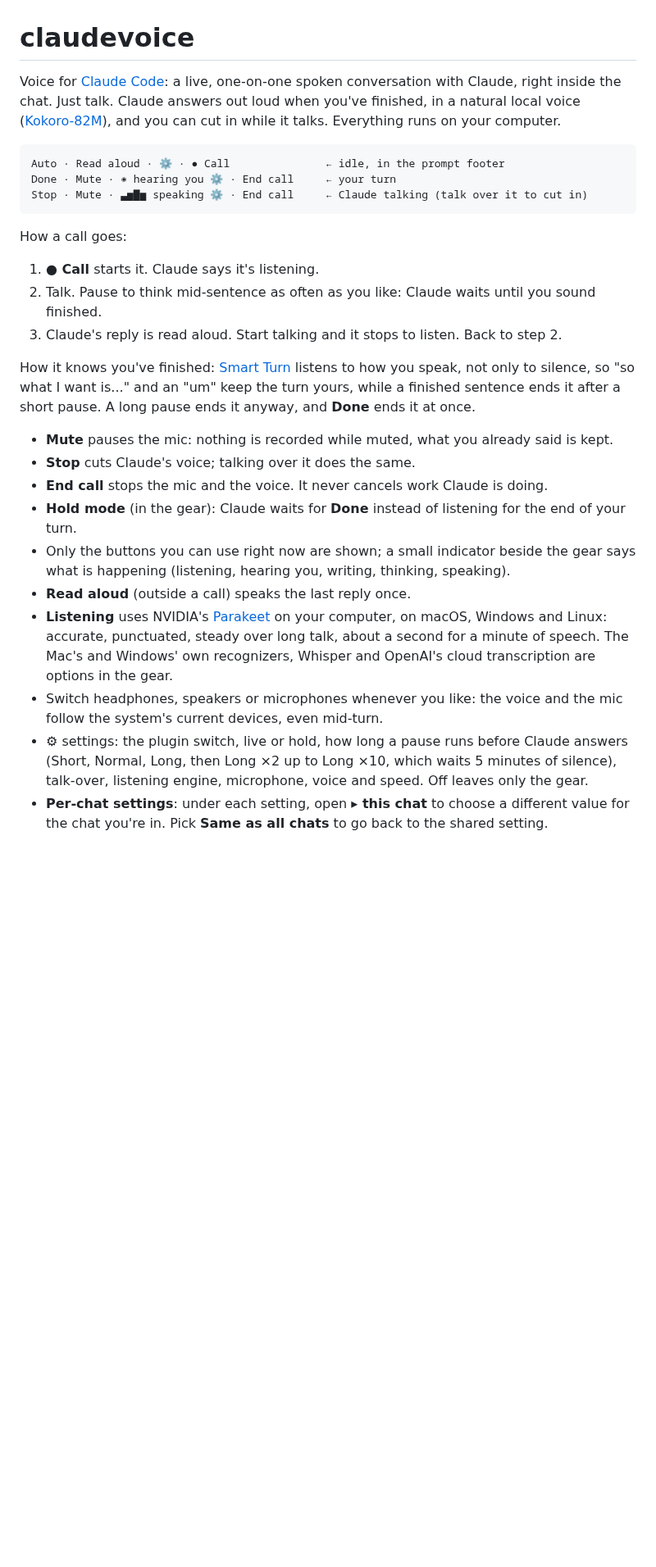
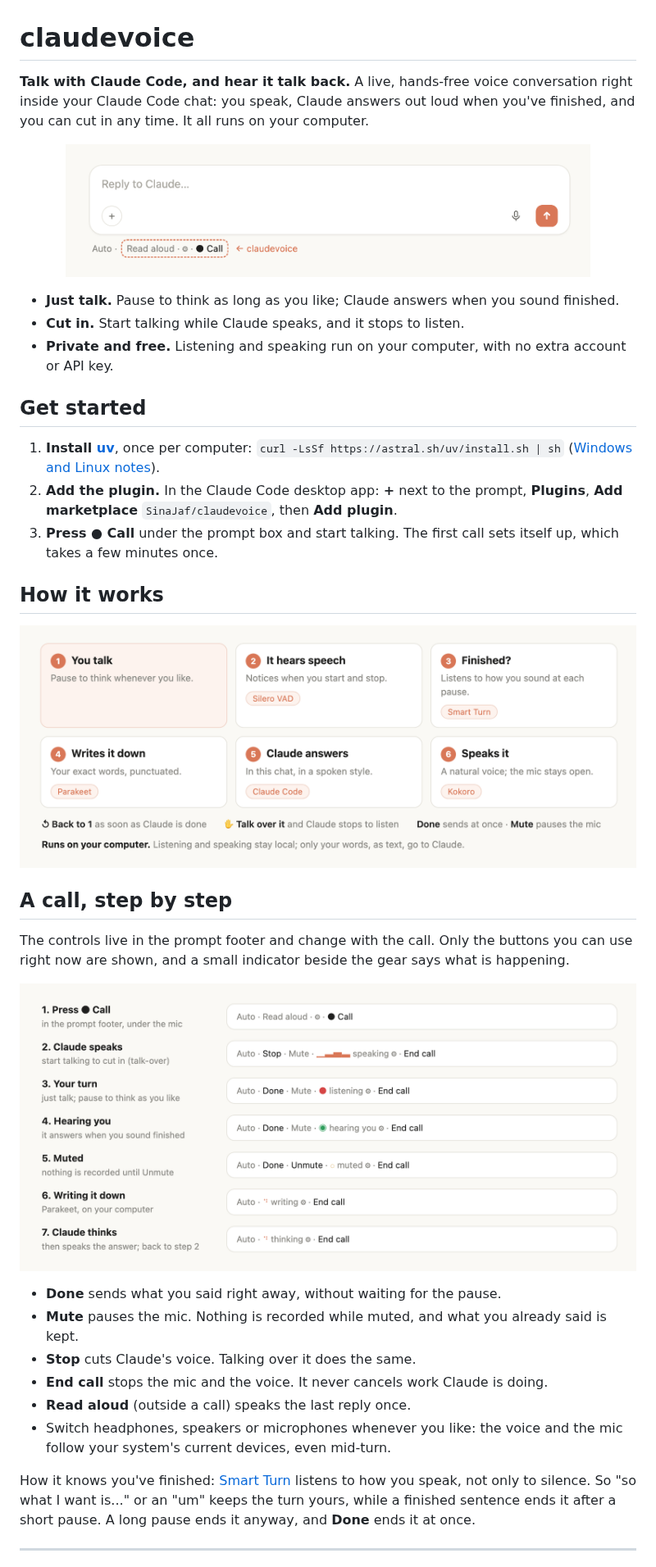
Before and after one commit to SinaJaf/claudevoice, a Markdown page: README.md, the part around one of its changes. Shown at 82% size. Rendered like a GitHub page; pictures changed too: docs/images/call.png (added), docs/images/footer.png (added), docs/images/how.png (added); blank space fills up the shorter version.

````diff
--- a/README.md
+++ b/README.md
@@ -1,42 +1,52 @@
 # claudevoice
 
-Voice for [Claude Code](https://claude.com/claude-code): a live, one-on-one spoken conversation with
-Claude, right inside the chat. Just talk. Claude answers out loud when you've finished, in a natural
-local voice ([Kokoro-82M](https://huggingface.co/hexgrad/Kokoro-82M)), and you can cut in while it
-talks. Everything runs on your computer.
+**Talk with Claude Code, and hear it talk back.** A live, hands-free voice conversation right inside
+your Claude Code chat: you speak, Claude answers out loud when you've finished, and you can cut in
+any time. It all runs on your computer.
 
-```
-Auto · Read aloud · ⚙ · ● Call               ← idle, in the prompt footer
-Done · Mute · ◉ hearing you ⚙ · End call     ← your turn
-Stop · Mute · ▃▅▇▅ speaking ⚙ · End call     ← Claude talking (talk over it to cut in)
-```
+<p align="center">
+  <img src="docs/images/footer.png" width="640" alt="The Claude Code prompt box. Under it, claudevoice adds Read aloud, a settings gear and a Call button.">
+</p>
 
-How a call goes:
+- **Just talk.** Pause to think as long as you like; Claude answers when you sound finished.
+- **Cut in.** Start talking while Claude speaks, and it stops to listen.
+- **Private and free.** Listening and speaking run on your computer, with no extra account or API key.
 
-1. **● Call** starts it. Claude says it's listening.
-2. Talk. Pause to think mid-sentence as often as you like: Claude waits until you sound finished.
-3. Claude's reply is read aloud. Start talking and it stops to listen. Back to step 2.
+## Get started
+
+1. **Install [uv](https://docs.astral.sh/uv/)**, once per computer:
+   `curl -LsSf https://astral.sh/uv/install.sh | sh` ([Windows and Linux notes](#install-in-detail)).
+2. **Add the plugin.** In the Claude Code desktop app: **+** next to the prompt, **Plugins**,
+   **Add marketplace** `SinaJaf/claudevoice`, then **Add plugin**.
+3. **Press ● Call** under the prompt box and start talking. The first call sets itself up, which
+   takes a few minutes once.
+
+## How it works
+
+<p align="center">
+  <img src="docs/images/how.png" alt="You talk, Silero VAD hears speech, Smart Turn decides whether you have finished, Parakeet writes it down, Claude answers, and Kokoro speaks the answer. Talking over Claude stops it.">
+</p>
+
+## A call, step by step
+
+The controls live in the prompt footer and change with the call. Only the buttons you can use right
+now are shown, and a small indicator beside the gear says what is happening.
+
+<p align="center">
+  <img src="docs/images/call.png" alt="Seven footer states: idle with Call; Claude speaking with Stop and Mute; your turn with Done and Mute, listening; hearing you; muted; writing it down; Claude thinking.">
+</p>
+
+- **Done** sends what you said right away, without waiting for the pause.
+- **Mute** pauses the mic. Nothing is recorded while muted, and what you already said is kept.
+- **Stop** cuts Claude's voice. Talking over it does the same.
+- **End call** stops the mic and the voice. It never cancels work Claude is doing.
+- **Read aloud** (outside a call) speaks the last reply once.
+- Switch headphones, speakers or microphones whenever you like: the voice and the mic follow your
+  system's current devices, even mid-turn.
 
 How it knows you've finished: [Smart Turn](https://github.com/pipecat-ai/smart-turn) listens to how
-you speak, not only to silence, so "so what I want is..." and an "um" keep the turn yours, while a
+you speak, not only to silence. So "so what I want is..." or an "um" keeps the turn yours, while a
 finished sentence ends it after a short pause. A long pause ends it anyway, and **Done** ends it at once.
 
-- **Mute** pauses the mic: nothing is recorded while muted, what you already said is kept.
-- **Stop** cuts Claude's voice; talking over it does the same.
-- **End call** stops the mic and the voice. It never cancels work Claude is doing.
-- **Hold mode** (in the gear): Claude waits for **Done** instead of listening for the end of your turn.
-- Only the buttons you can use right now are shown; a small indicator beside the gear says what is
-  happening (listening, hearing you, writing, thinking, speaking).
-- **Read aloud** (outside a call) speaks the last reply once.
-- **Listening** uses NVIDIA's [Parakeet](https://huggingface.co/nvidia/parakeet-tdt-0.6b-v2) on your
-  computer, on macOS, Windows and Linux: accurate, punctuated, steady over long talk, about a second
-  for a minute of speech. The Mac's and Windows' own recognizers, Whisper and OpenAI's cloud
-  transcription are options in the gear.
-- Switch headphones, speakers or microphones whenever you like: the voice and the mic follow the
-  system's current devices, even mid-turn.
-- **⚙** settings: the plugin switch, live or hold, how long a pause runs before Claude answers
-  (Short, Normal, Long, then Long ×2 up to Long ×10, which waits 5 minutes of silence), talk-over,
-  listening engine, microphone, voice and speed. Off leaves only the gear.
-- **Per-chat settings**: under each setting, open **▸ this chat** to choose a different value for the
-  chat you're in. Pick **Same as all chats** to go back to the shared setting.
+---
 
````
Also changed, not shown: other parts of README.md (+47 -29 lines), docs/images/settings.png (added), 1 other file.
